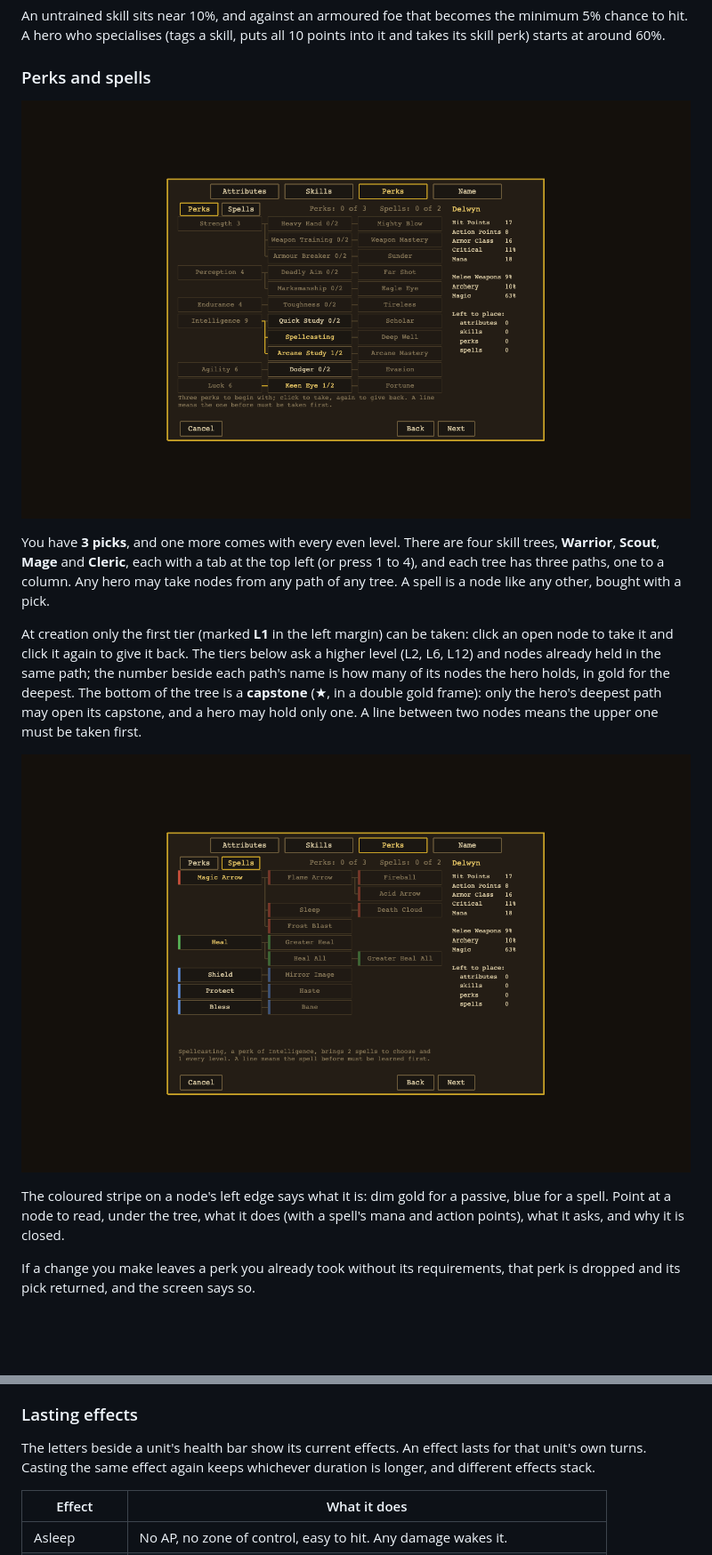
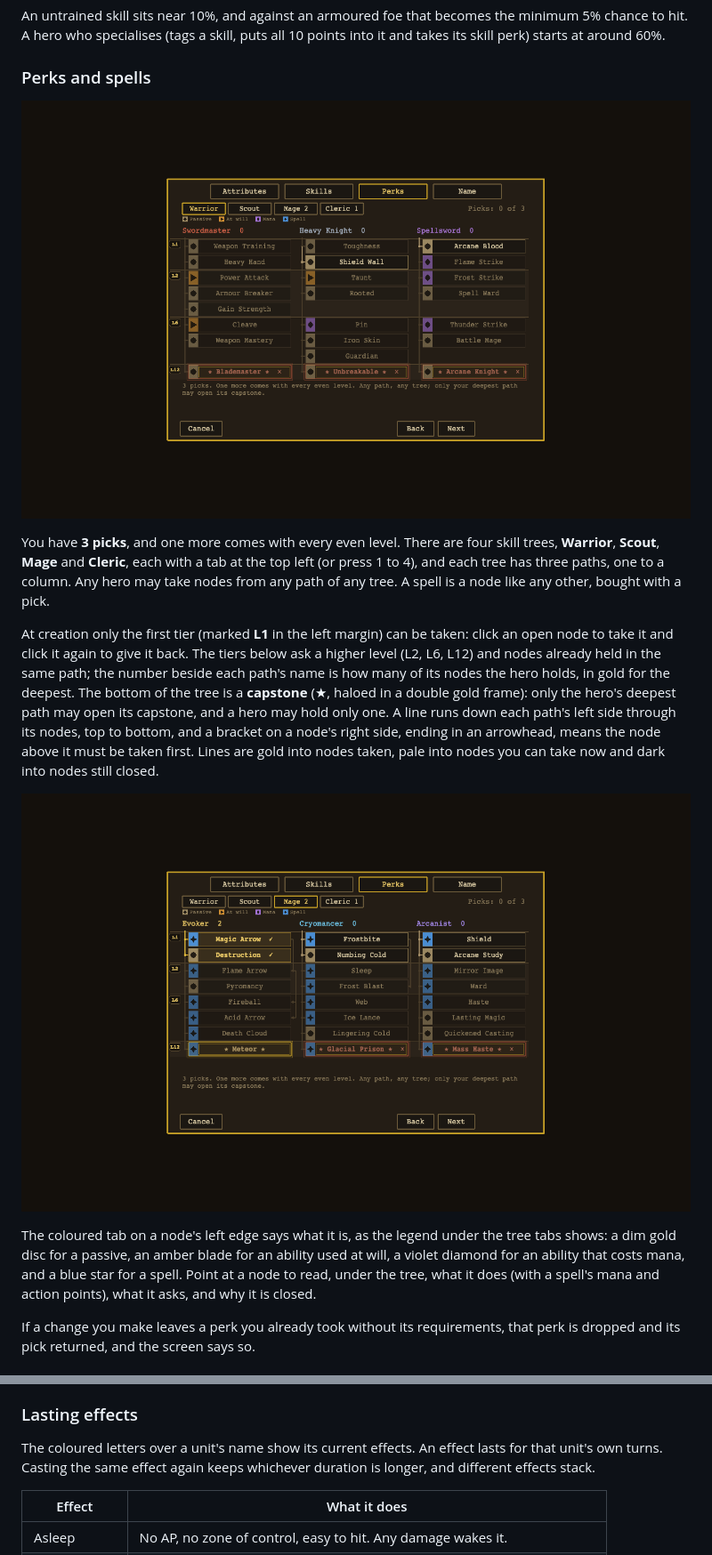
Before and after one commit to ginstrom/yomi, a Markdown page: docs/manual/README.md, 2 parts joined by grey strips. Shown at 89% size. GitHub-like rendering; pictures changed too: docs/manual/images/creation-perks.png, docs/manual/images/creation-spells.png; blank space fills up the shorter version.

```diff
--- a/docs/manual/README.md
+++ b/docs/manual/README.md
@@ -82,11 +82,11 @@ An untrained skill sits near 10%, and against an armoured foe that becomes the m
 
 You have **3 picks**, and one more comes with every even level. There are four skill trees, **Warrior**, **Scout**, **Mage** and **Cleric**, each with a tab at the top left (or press 1 to 4), and each tree has three paths, one to a column. Any hero may take nodes from any path of any tree. A spell is a node like any other, bought with a pick.
 
-At creation only the first tier (marked **L1** in the left margin) can be taken: click an open node to take it and click it again to give it back. The tiers below ask a higher level (L2, L6, L12) and nodes already held in the same path; the number beside each path's name is how many of its nodes the hero holds, in gold for the deepest. The bottom of the tree is a **capstone** (★, in a double gold frame): only the hero's deepest path may open its capstone, and a hero may hold only one. A line between two nodes means the upper one must be taken first.
+At creation only the first tier (marked **L1** in the left margin) can be taken: click an open node to take it and click it again to give it back. The tiers below ask a higher level (L2, L6, L12) and nodes already held in the same path; the number beside each path's name is how many of its nodes the hero holds, in gold for the deepest. The bottom of the tree is a **capstone** (★, haloed in a double gold frame): only the hero's deepest path may open its capstone, and a hero may hold only one. A line runs down each path's left side through its nodes, top to bottom, and a bracket on a node's right side, ending in an arrowhead, means the node above it must be taken first. Lines are gold into nodes taken, pale into nodes you can take now and dark into nodes still closed.
 
 ![The Mage tree in creation](images/creation-spells.png)
 
-The coloured stripe on a node's left edge says what it is: dim gold for a passive, blue for a spell. Point at a node to read, under the tree, what it does (with a spell's mana and action points), what it asks, and why it is closed.
+The coloured tab on a node's left edge says what it is, as the legend under the tree tabs shows: a dim gold disc for a passive, an amber blade for an ability used at will, a violet diamond for an ability that costs mana, and a blue star for a spell. Point at a node to read, under the tree, what it does (with a spell's mana and action points), what it asks, and why it is closed.
 
 If a change you make leaves a perk you already took without its requirements, that perk is dropped and its pick returned, and the screen says so.
 
@@ -428,7 +428,7 @@ Web and Curse, once only monsters cast them, are nodes in the Cryomancer and Sai
 
 ### Lasting effects
 
-The letters beside a unit's health bar show its current effects. An effect lasts for that unit's own turns. Casting the same effect again keeps whichever duration is longer, and different effects stack.
+The coloured letters over a unit's name show its current effects. An effect lasts for that unit's own turns. Casting the same effect again keeps whichever duration is longer, and different effects stack.
 
 | Effect | What it does |
 | --- | --- |
```
Also changed, not shown: CLAUDE.md (+2 -2 lines), docs/manual/images/panel-perk-tree.png, 6 other files.
